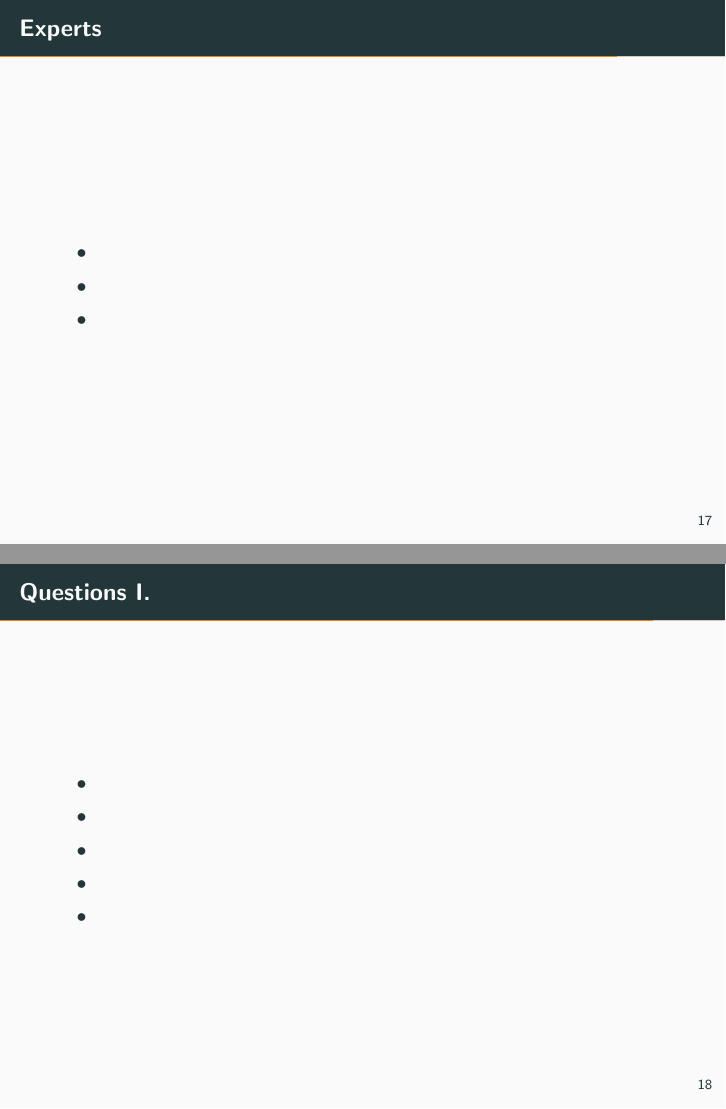
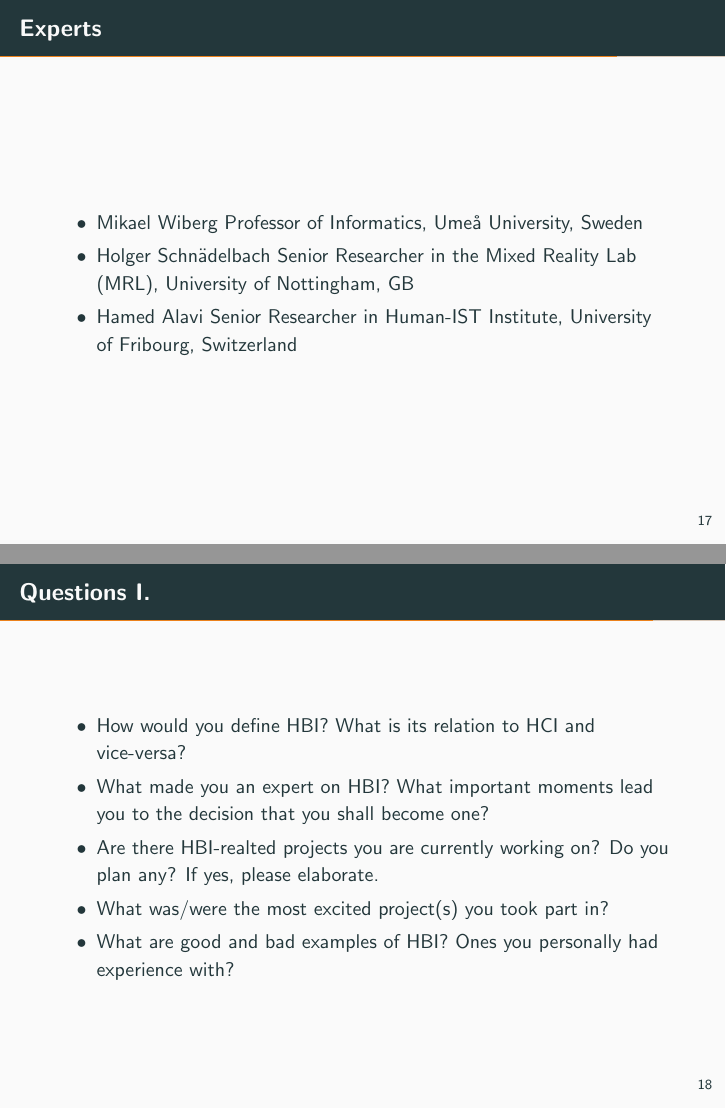
Before and after one commit to alindl/SfCS-Presentation, LaTeX slides (SfCS_presentation.tex): pages 41 and 47 of 59, joined at a grey line. Compiled offline with pdfLaTeX.

Commit message:
added questions and experts, removed unnecessary comments

```diff
--- a/SfCS_presentation.tex
+++ b/SfCS_presentation.tex
@@ -215,11 +213,11 @@
 \begin{frame}{Experts}
 	\begin{itemize}
         \pause{}
-		\item
+		\item Mikael Wiberg Professor of Informatics, Umeå University, Sweden
 		\pause{}
-		\item
+		\item Holger Schnädelbach Senior Researcher in the Mixed Reality Lab (MRL), University of Nottingham, GB
 		\pause{}
-		\item
+		\item Hamed Alavi Senior Researcher in Human-IST Institute, University of Fribourg, Switzerland
 	\end{itemize}
 \end{frame}
 
@@ -228,15 +226,15 @@
 \begin{frame}{Questions I.}
 	\begin{itemize}
         \pause{}
-		\item
+		\item How would you define HBI? What is its relation to HCI and vice-versa?
 		\pause{}
-		\item
+		\item What made you an expert on HBI? What important moments lead you to the decision that you shall become one?
 		\pause{}
-		\item
+		\item Are there HBI-realted projects you are currently working on? Do you plan any? If yes, please elaborate.
 		\pause{}
-		\item
+		\item What was/were the most excited project(s) you took part in?
 		\pause{}
-		\item
+		\item What are good and bad examples of HBI? Ones you personally had experience with?
 	\end{itemize}
 \end{frame}
 
```
Also changed, not shown: SfCS_presentation.tex (26 more changed lines).
